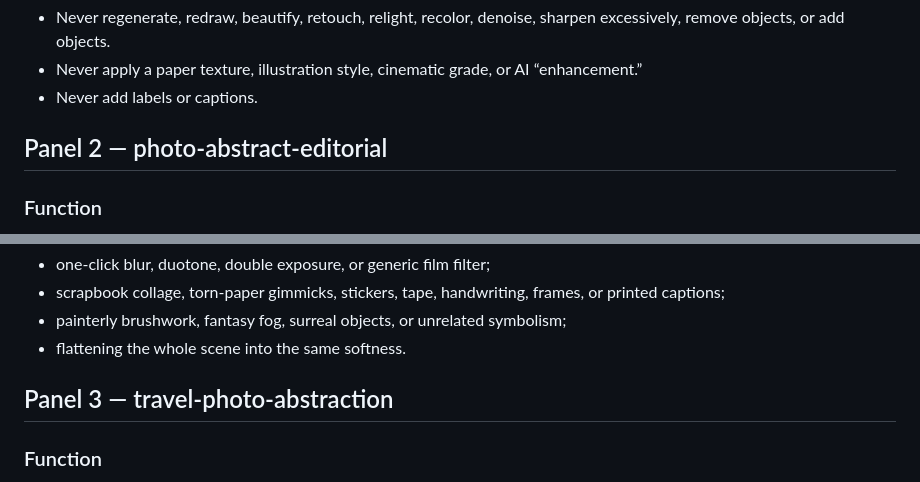
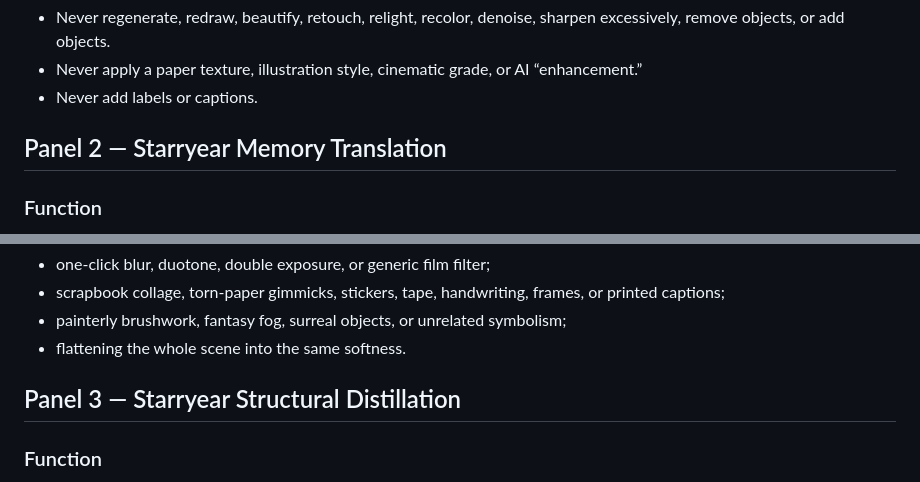
Before and after one commit to Starryear/Starryear-Abstract-Quartet, a Markdown page: references/four-panel-method.md, 2 parts joined by grey strips. Drawn GitHub-style.

Commit message:
Replace remaining third-party method names

```diff
--- a/references/four-panel-method.md
+++ b/references/four-panel-method.md
@@ -50,7 +50,7 @@ Use the original photographic material unchanged apart from the approved 2:1 cro
 - Never apply a paper texture, illustration style, cinematic grade, or AI “enhancement.”
 - Never add labels or captions.
 
-## Panel 2 — photo-abstract-editorial
+## Panel 2 — Starryear Memory Translation
 
 ### Function
 
@@ -75,7 +75,7 @@ Use a restrained palette derived from the photograph. Paper texture should be fi
 - painterly brushwork, fantasy fog, surreal objects, or unrelated symbolism;
 - flattening the whole scene into the same softness.
 
-## Panel 3 — travel-photo-abstraction
+## Panel 3 — Starryear Structural Distillation
 
 ### Function
 
```
